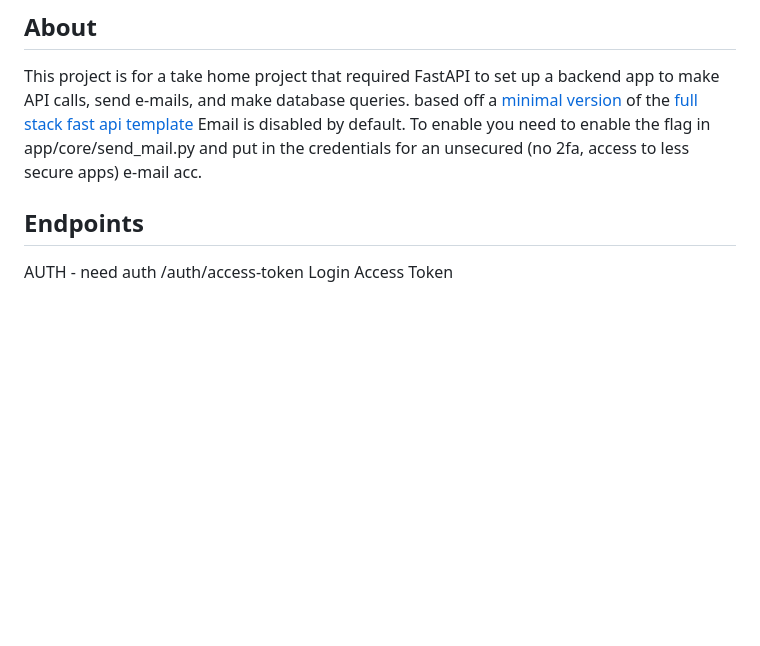
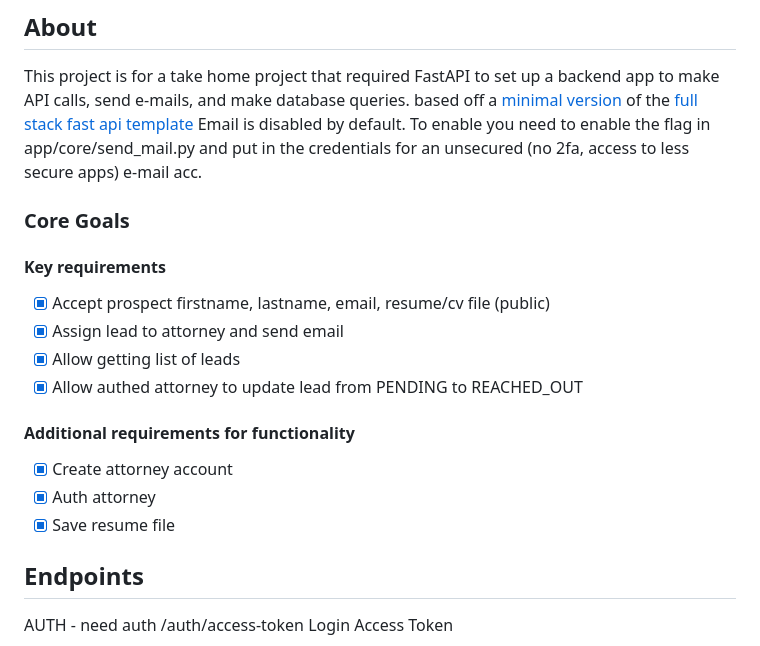
Before and after one commit to Brandon-mg/Python_API_Project, a Markdown page: README.md, the part around the change. Rendered like a GitHub page; blank space fills up the shorter version.

```diff
--- a/README.md
+++ b/README.md
@@ -36,6 +36,19 @@
 This project is for a take home project that required FastAPI to set up a backend app to make API calls, send e-mails, and make database queries.
 based off a [minimal version](https://github.com/rafsaf/minimal-fastapi-postgres-template)  of the [full stack fast api template](https://github.com/tiangolo/full-stack-fastapi-template)
 Email is disabled by default. To enable you need to enable the flag in app/core/send_mail.py and put in the credentials for an unsecured (no 2fa, access to less secure apps) e-mail acc.
+
+### Core Goals
+
+#### Key requirements
+- [x] Accept prospect firstname, lastname, email, resume/cv file (public)
+- [x] Assign lead to attorney and send email
+- [x] Allow getting list of leads
+- [x] Allow authed attorney to update lead from PENDING to REACHED_OUT
+
+#### Additional requirements for functionality
+- [x] Create attorney account
+- [x] Auth attorney
+- [x] Save resume file
 
 ## Endpoints
 AUTH - need auth
```
